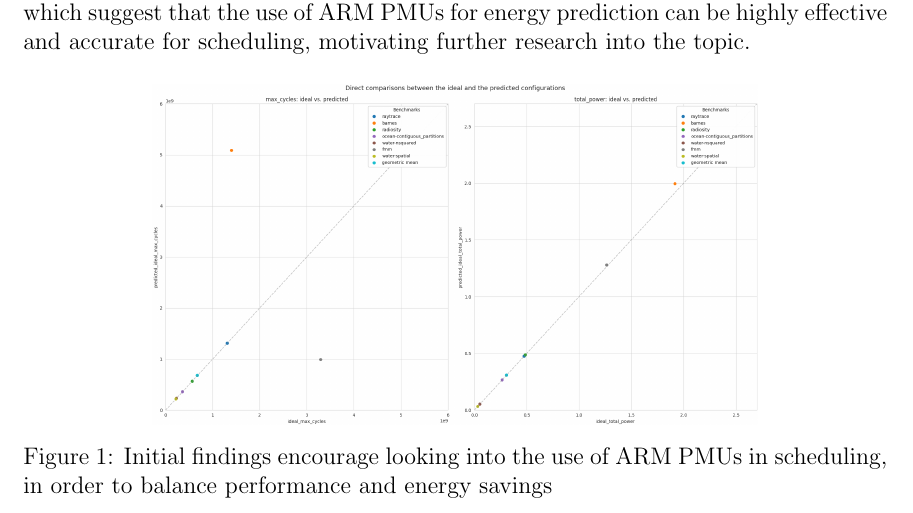
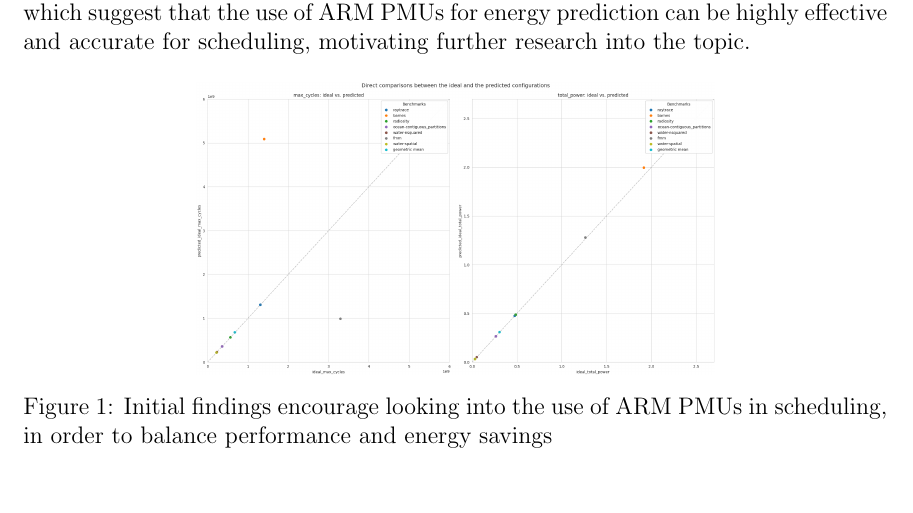
Before and after one commit to CodingCellist/MSci-Project, a LaTeX thesis (02-dissertation/main.tex, which reads 02-dissertation/abstract.tex): part of page 3 of 81 before the commit and part of page 3 of 80 after it, cut so that both start at the same text. Compiled offline with pdfLaTeX.

Commit message:
Abstracts should be 1 page.

```diff
--- a/02-dissertation/abstract.tex
+++ b/02-dissertation/abstract.tex
@@ -14,7 +14,7 @@ into the topic.
 
 \begin{figure}[H]
     \centering
-    \includegraphics[width=0.7\textwidth]{result-plots/stock-2b2L/system-scatter.png}
+    \includegraphics[width=0.6\textwidth]{result-plots/stock-2b2L/system-scatter.png}
     \caption{Initial findings encourage looking into the use of ARM PMUs in
              scheduling, in order to balance performance and energy savings}
 \end{figure}
```
